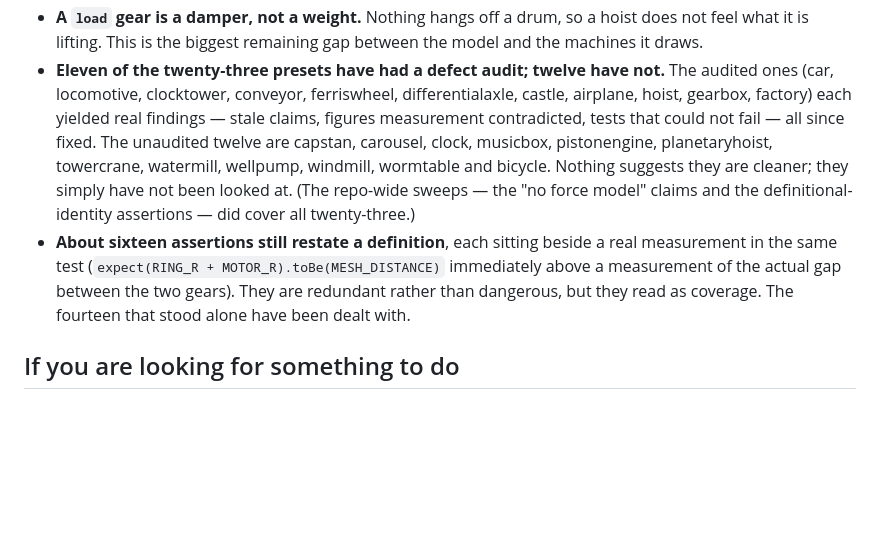
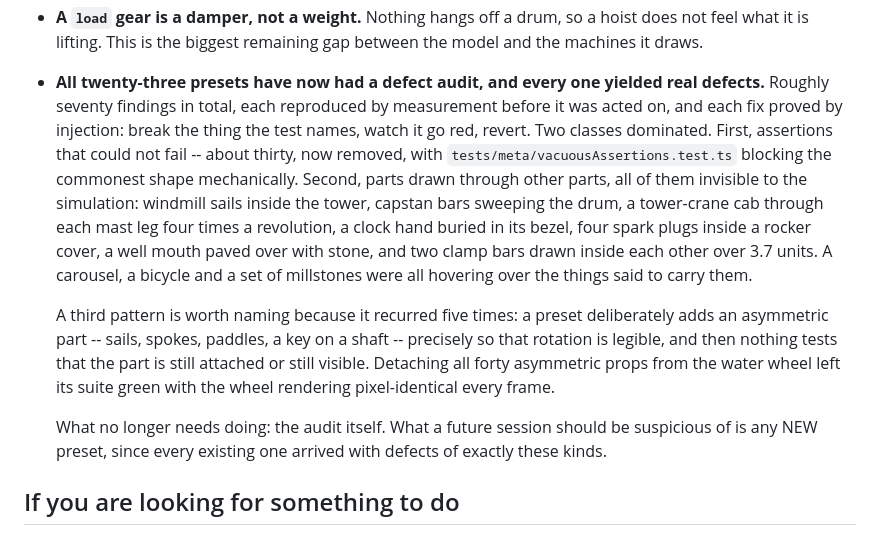
Before and after one commit to qmdch1/gear-sandbox, a Markdown page: docs/STATUS.md, the part around the change. GitHub-like rendering; blank space fills up the shorter version.

Commit message:
docs: 프리셋 23개 감사 완료 기록
열한 개만 감사됐다는 인수인계 항목을 실제 결과로 바꿨다. 전부 감사했고 전부 결함이
나왔다. 총 70건가량이며, 모두 조치 전에 측정으로 재현했고 수정마다 주입으로 증명했다
— 테스트가 이름 붙인 것을 망가뜨려 빨간불을 확인하고 되돌리는 방식이다.

두 유형이 지배적이었다. 실패할 수 없는 단언 약 30건(제거 완료, 가장 흔한 꼴은
tests/meta/vacuousAssertions.test.ts 가 기계적으로 차단), 그리고 부품이 부품을 관통하는
것 — 시뮬레이션이 원리상 볼 수 없는 종류다. 풍차 날개가 돌탑 안, 캡스턴 바가 드럼을,
타워크레인 운전실이 마스트 다리를 한 바퀴에 네 번, 시계 바늘이 베젤 속, 점화플러그
넷이 로커커버 속, 우물 입구가 돌로 포장, 클램프 바 둘이 3.7 단위 겹침. 회전목마와
자전거와 맷돌은 저를 받친다는 것 위에 떠 있었다.

세 번째 패턴은 다섯 번 반복돼 이름을 붙여둘 만하다: 프리셋이 회전을 보이게 하려고
일부러 비대칭 부품을 넣어놓고(날개·바퀴살·패들·축의 키), 그 부품이 아직 붙어 있는지
보이는지는 아무도 검사하지 않는다. 수차의 비대칭 프롭 40개를 전부 떼어내도 스위트는
초록이었고 수차는 매 프레임 픽셀 단위로 동일했다.

앞으로 의심할 것은 새로 들어오는 프리셋이다. 기존 23개가 전부 이런 결함을 안고
들어왔다.

Co-Authored-By: Claude Opus 5 <noreply@anthropic.com>

```diff
--- a/docs/STATUS.md
+++ b/docs/STATUS.md
@@ -82,18 +82,26 @@ turned back on.
 - **A `load` gear is a damper, not a weight.** Nothing hangs off a drum, so a hoist does not feel
   what it is lifting. This is the biggest remaining gap between the model and the machines it
   draws.
-- **Eleven of the twenty-three presets have had a defect audit; twelve have not.** The audited
-  ones (car, locomotive, clocktower, conveyor, ferriswheel, differentialaxle, castle, airplane,
-  hoist, gearbox, factory) each yielded real findings — stale claims, figures measurement
-  contradicted, tests that could not fail — all since fixed. The unaudited twelve are capstan,
-  carousel, clock, musicbox, pistonengine, planetaryhoist, towercrane, watermill, wellpump,
-  windmill, wormtable and bicycle. Nothing suggests they are cleaner; they simply have not been
-  looked at. (The repo-wide sweeps — the "no force model" claims and the definitional-identity
-  assertions — did cover all twenty-three.)
-- **About sixteen assertions still restate a definition**, each sitting beside a real
-  measurement in the same test (`expect(RING_R + MOTOR_R).toBe(MESH_DISTANCE)` immediately above
-  a measurement of the actual gap between the two gears). They are redundant rather than
-  dangerous, but they read as coverage. The fourteen that stood alone have been dealt with.
+- **All twenty-three presets have now had a defect audit, and every one yielded real defects.**
+  Roughly seventy findings in total, each reproduced by measurement before it was acted on, and
+  each fix proved by injection: break the thing the test names, watch it go red, revert. Two
+  classes dominated. First, assertions that could not fail -- about thirty, now removed, with
+  `tests/meta/vacuousAssertions.test.ts` blocking the commonest shape mechanically. Second,
+  parts drawn through other parts, all of them invisible to the simulation: windmill sails
+  inside the tower, capstan bars sweeping the drum, a tower-crane cab through each mast leg four
+  times a revolution, a clock hand buried in its bezel, four spark plugs inside a rocker cover,
+  a well mouth paved over with stone, and two clamp bars drawn inside each other over 3.7 units.
+  A carousel, a bicycle and a set of millstones were all hovering over the things said to carry
+  them.
+
+  A third pattern is worth naming because it recurred five times: a preset deliberately adds an
+  asymmetric part -- sails, spokes, paddles, a key on a shaft -- precisely so that rotation is
+  legible, and then nothing tests that the part is still attached or still visible. Detaching
+  all forty asymmetric props from the water wheel left its suite green with the wheel rendering
+  pixel-identical every frame.
+
+  What no longer needs doing: the audit itself. What a future session should be suspicious of is
+  any NEW preset, since every existing one arrived with defects of exactly these kinds.
 
 ## If you are looking for something to do
 
```
Also changed, not shown: AGENTS.md (+1 -1 lines).
